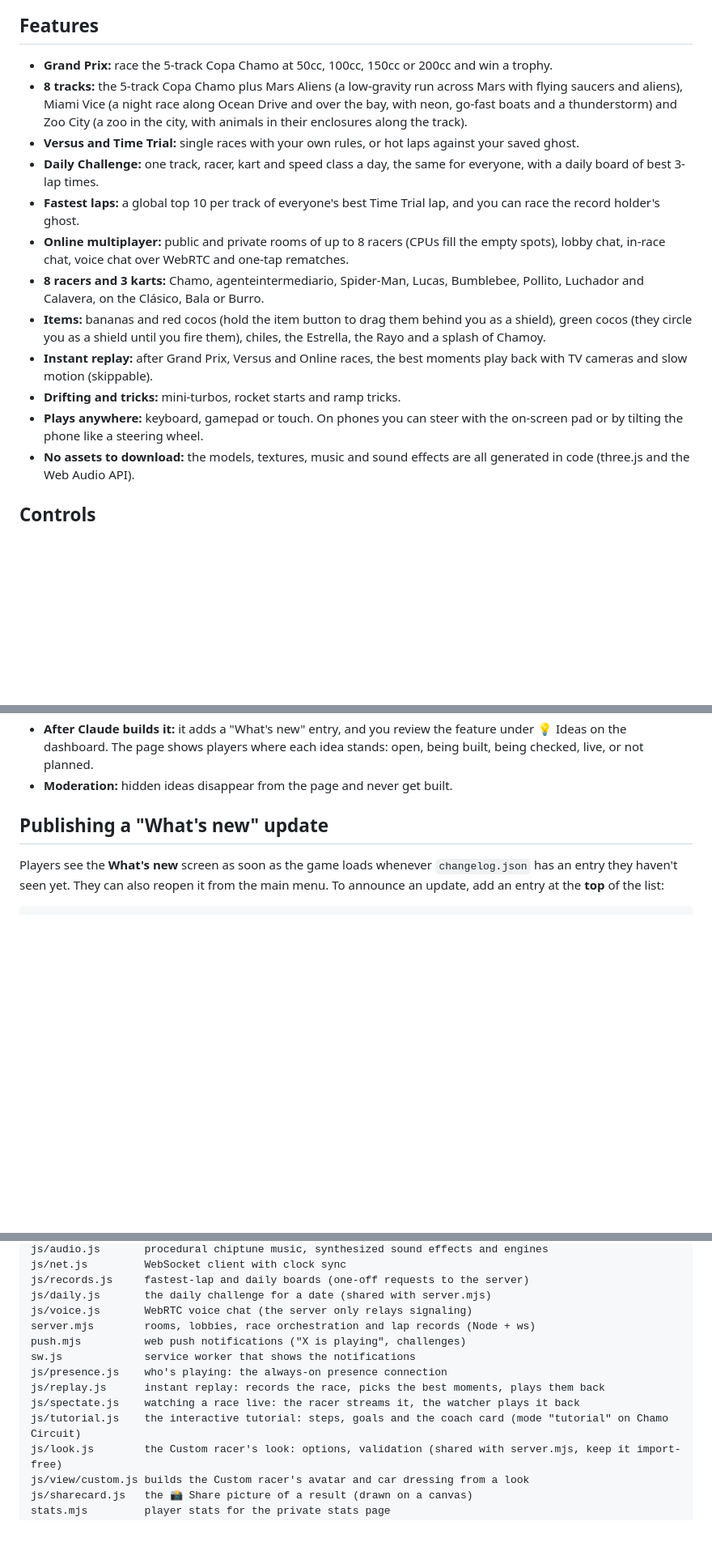
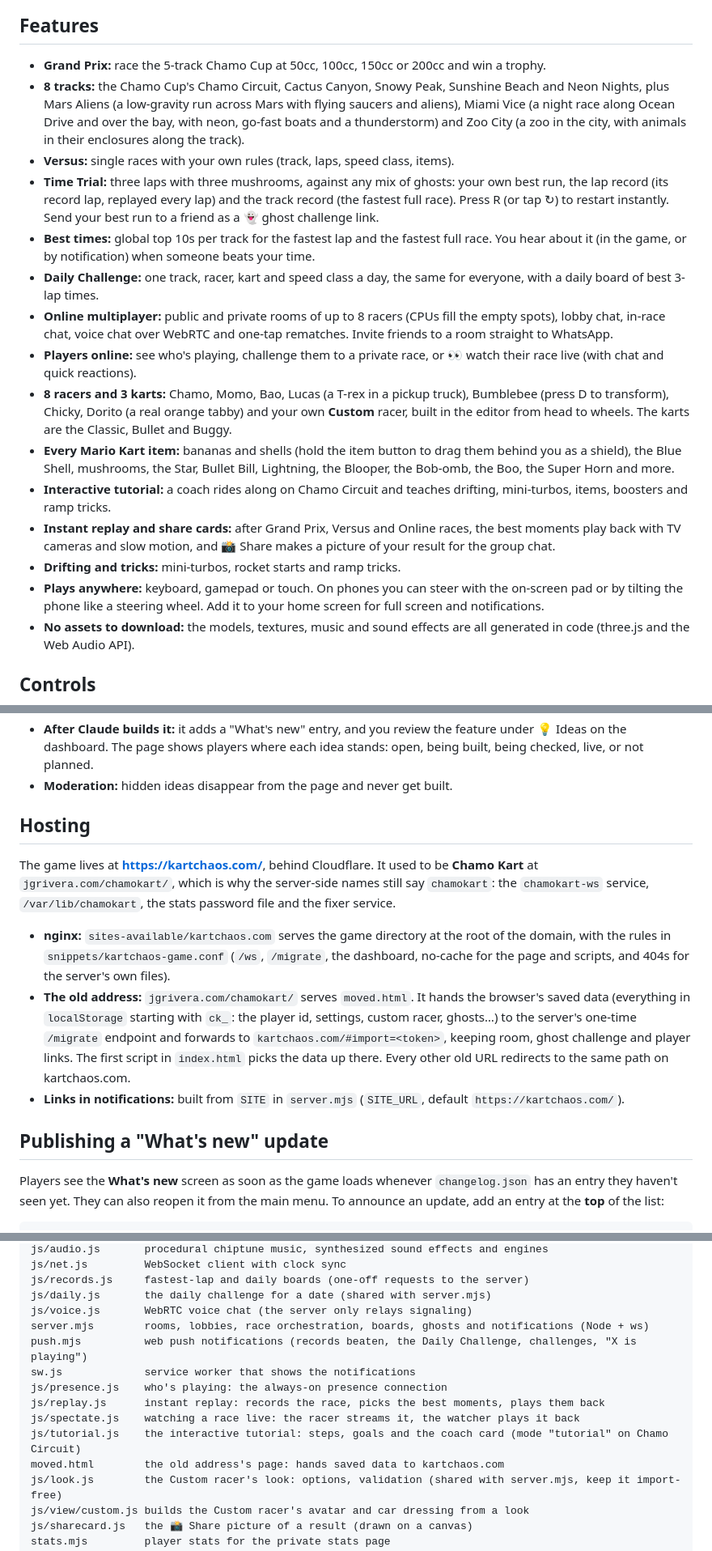
Before and after one commit to grivera82/chamokart, a Markdown page: README.md, 3 parts joined by grey strips. Shown at 81% size. Rendered like a GitHub page; blank space fills up the shorter version.

Commit message:
README: bring it up to date for Kart Chaos
The description still listed the launch roster, item and kart names. Now it
covers the current racers (Momo, Bao, Chicky, Dorito, the Custom racer),
Mario Kart items, Classic/Bullet/Buggy karts, Time Trial ghosts and instant
restart, watching races, the tutorial and notifications. Paths are the
kartchaos.com ones, and a new Hosting section explains the move and why the
server-side names still say chamokart.

Co-Authored-By: Claude Opus 5.5 (1M context) <noreply@anthropic.com>

```diff
--- a/README.md
+++ b/README.md
@@ -11,17 +11,20 @@ Race CPUs in the Copa Chamo, chase your own ghost, or race your friends online w
 
 ## Features
 
-- **Grand Prix:** race the 5-track Copa Chamo at 50cc, 100cc, 150cc or 200cc and win a trophy.
-- **8 tracks:** the 5-track Copa Chamo plus Mars Aliens (a low-gravity run across Mars with flying saucers and aliens), Miami Vice (a night race along Ocean Drive and over the bay, with neon, go-fast boats and a thunderstorm) and Zoo City (a zoo in the city, with animals in their enclosures along the track).
-- **Versus and Time Trial:** single races with your own rules, or hot laps against your saved ghost.
+- **Grand Prix:** race the 5-track Chamo Cup at 50cc, 100cc, 150cc or 200cc and win a trophy.
+- **8 tracks:** the Chamo Cup's Chamo Circuit, Cactus Canyon, Snowy Peak, Sunshine Beach and Neon Nights, plus Mars Aliens (a low-gravity run across Mars with flying saucers and aliens), Miami Vice (a night race along Ocean Drive and over the bay, with neon, go-fast boats and a thunderstorm) and Zoo City (a zoo in the city, with animals in their enclosures along the track).
+- **Versus:** single races with your own rules (track, laps, speed class, items).
+- **Time Trial:** three laps with three mushrooms, against any mix of ghosts: your own best run, the lap record (its record lap, replayed every lap) and the track record (the fastest full race). Press R (or tap ↻) to restart instantly. Send your best run to a friend as a 👻 ghost challenge link.
+- **Best times:** global top 10s per track for the fastest lap and the fastest full race. You hear about it (in the game, or by notification) when someone beats your time.
 - **Daily Challenge:** one track, racer, kart and speed class a day, the same for everyone, with a daily board of best 3-lap times.
-- **Fastest laps:** a global top 10 per track of everyone's best Time Trial lap, and you can race the record holder's ghost.
-- **Online multiplayer:** public and private rooms of up to 8 racers (CPUs fill the empty spots), lobby chat, in-race chat, voice chat over WebRTC and one-tap rematches.
-- **8 racers and 3 karts:** Chamo, agenteintermediario, Spider-Man, Lucas, Bumblebee, Pollito, Luchador and Calavera, on the Clásico, Bala or Burro.
-- **Items:** bananas and red cocos (hold the item button to drag them behind you as a shield), green cocos (they circle you as a shield until you fire them), chiles, the Estrella, the Rayo and a splash of Chamoy.
-- **Instant replay:** after Grand Prix, Versus and Online races, the best moments play back with TV cameras and slow motion (skippable).
+- **Online multiplayer:** public and private rooms of up to 8 racers (CPUs fill the empty spots), lobby chat, in-race chat, voice chat over WebRTC and one-tap rematches. Invite friends to a room straight to WhatsApp.
+- **Players online:** see who's playing, challenge them to a private race, or 👀 watch their race live (with chat and quick reactions).
+- **8 racers and 3 karts:** Chamo, Momo, Bao, Lucas (a T-rex in a pickup truck), Bumblebee (press D to transform), Chicky, Dorito (a real orange tabby) and your own **Custom** racer, built in the editor from head to wheels. The karts are the Classic, Bullet and Buggy.
+- **Every Mario Kart item:** bananas and shells (hold the item button to drag them behind you as a shield), the Blue Shell, mushrooms, the Star, Bullet Bill, Lightning, the Blooper, the Bob-omb, the Boo, the Super Horn and more.
+- **Interactive tutorial:** a coach rides along on Chamo Circuit and teaches drifting, mini-turbos, items, boosters and ramp tricks.
+- **Instant replay and share cards:** after Grand Prix, Versus and Online races, the best moments play back with TV cameras and slow motion, and 📸 Share makes a picture of your result for the group chat.
 - **Drifting and tricks:** mini-turbos, rocket starts and ramp tricks.
-- **Plays anywhere:** keyboard, gamepad or touch. On phones you can steer with the on-screen pad or by tilting the phone like a steering wheel.
+- **Plays anywhere:** keyboard, gamepad or touch. On phones you can steer with the on-screen pad or by tilting the phone like a steering wheel. Add it to your home screen for full screen and notifications.
 - **No assets to download:** the models, textures, music and sound effects are all generated in code (three.js and the Web Audio API).
 
 ## Controls
@@ -146,6 +150,14 @@ Players post ideas and vote for them at `/chamokart/features/` (`features/index.
 - **Automatic build limits:** at most 3 ideas a day are built automatically, and each idea only once. Anything else you start with **🔧 Build now** on the dashboard.
 - **After Claude builds it:** it adds a "What's new" entry, and you review the feature under 💡 Ideas on the dashboard. The page shows players where each idea stands: open, being built, being checked, live, or not planned.
 - **Moderation:** hidden ideas disappear from the page and never get built.
+
+## Hosting
+
+The game lives at **https://kartchaos.com/**, behind Cloudflare. It used to be **Chamo Kart** at `jgrivera.com/chamokart/`, which is why the server-side names still say `chamokart`: the `chamokart-ws` service, `/var/lib/chamokart`, the stats password file and the fixer service.
+
+- **nginx:** `sites-available/kartchaos.com` serves the game directory at the root of the domain, with the rules in `snippets/kartchaos-game.conf` (`/ws`, `/migrate`, the dashboard, no-cache for the page and scripts, and 404s for the server's own files).
+- **The old address:** `jgrivera.com/chamokart/` serves `moved.html`. It hands the browser's saved data (everything in `localStorage` starting with `ck_`: the player id, settings, custom racer, ghosts…) to the server's one-time `/migrate` endpoint and forwards to `kartchaos.com/#import=<token>`, keeping room, ghost challenge and player links. The first script in `index.html` picks the data up there. Every other old URL redirects to the same path on kartchaos.com.
+- **Links in notifications:** built from `SITE` in `server.mjs` (`SITE_URL`, default `https://kartchaos.com/`).
 
 ## Publishing a "What's new" update
 
@@ -174,13 +186,14 @@ js/net.js         WebSocket client with clock sync
 js/records.js     fastest-lap and daily boards (one-off requests to the server)
 js/daily.js       the daily challenge for a date (shared with server.mjs)
 js/voice.js       WebRTC voice chat (the server only relays signaling)
-server.mjs        rooms, lobbies, race orchestration and lap records (Node + ws)
-push.mjs          web push notifications ("X is playing", challenges)
+server.mjs        rooms, lobbies, race orchestration, boards, ghosts and notifications (Node + ws)
+push.mjs          web push notifications (records beaten, the Daily Challenge, challenges, "X is playing")
 sw.js             service worker that shows the notifications
 js/presence.js    who's playing: the always-on presence connection
 js/replay.js      instant replay: records the race, picks the best moments, plays them back
 js/spectate.js    watching a race live: the racer streams it, the watcher plays it back
 js/tutorial.js    the interactive tutorial: steps, goals and the coach card (mode "tutorial" on Chamo Circuit)
+moved.html        the old address's page: hands saved data to kartchaos.com
 js/look.js        the Custom racer's look: options, validation (shared with server.mjs, keep it import-free)
 js/view/custom.js builds the Custom racer's avatar and car dressing from a look
 js/sharecard.js   the 📸 Share picture of a result (drawn on a canvas)
```
Also changed, not shown: other parts of README.md (+9 -8 lines).
